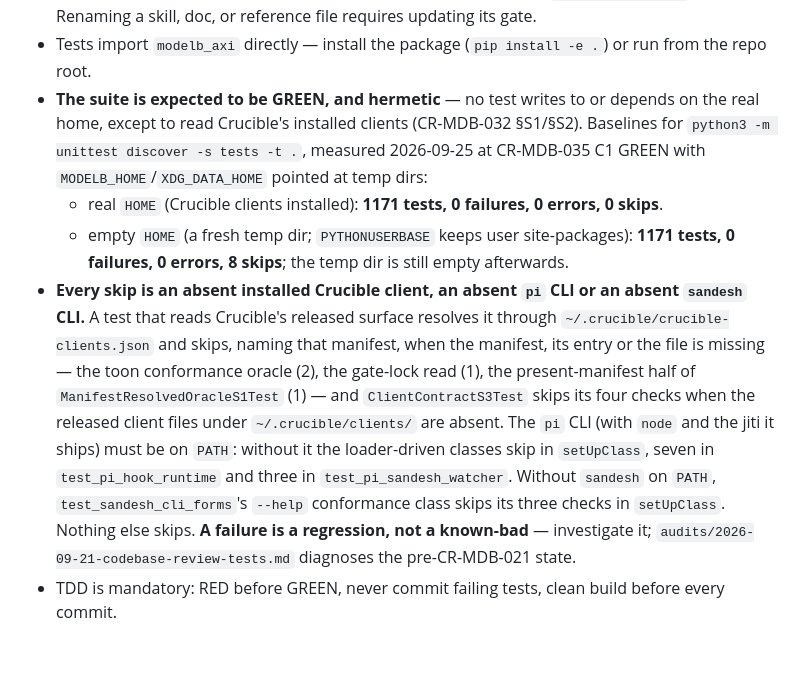
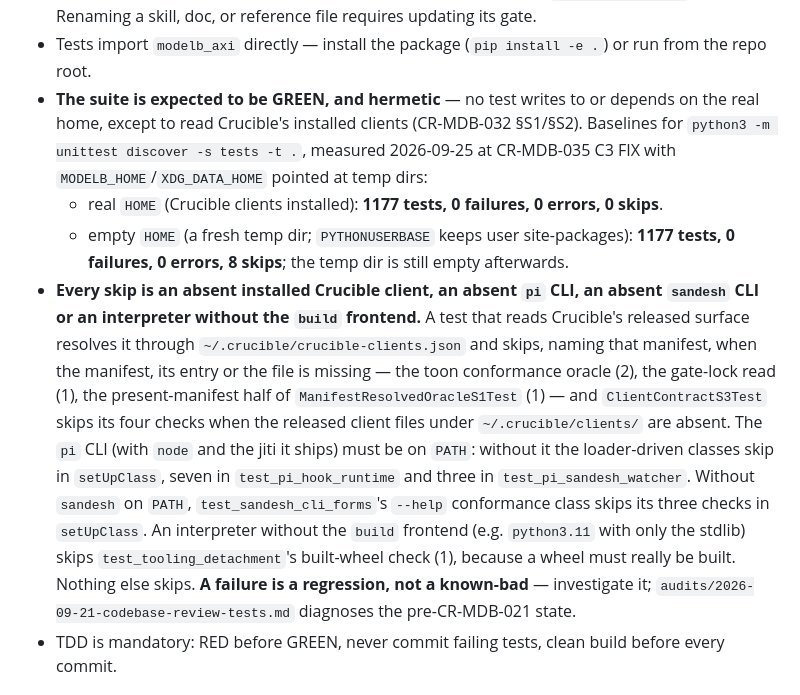
Before and after one commit to anthill-tec/model-b, a Markdown page: AGENTS.md, the part around the change. GitHub-like rendering; blank space fills up the shorter version.

Commit message:
docs(CR-MDB-035): VERIFY F10 — name the build-frontend skip; re-measure suite baselines

```diff
--- a/AGENTS.md
+++ b/AGENTS.md
@@ -131,10 +131,10 @@ python3 ~/.crucible/clients/python-crucible.py regression --coverage \
 - JUnit XML lands in `test-reports/` as `TEST-<module>.<Class>-<YYYYMMDDHHMMSS>.xml` (gitignored; the client wipes it before each run). Plain `unittest` produces console output only.
 - **Most tests are structural gates, so ordinary edits break them.** They assert repo layout, the state a sandboxed install deploys, SKILL.md frontmatter, byte-identity of imported bundles, reference-router parity, and grep-gates for retired terms (e.g. zero `WORKFLOW_CYCLE_ID`). Renaming a skill, doc, or reference file requires updating its gate.
 - Tests import `modelb_axi` directly — install the package (`pip install -e .`) or run from the repo root.
-- **The suite is expected to be GREEN, and hermetic** — no test writes to or depends on the real home, except to read Crucible's installed clients (CR-MDB-032 §S1/§S2). Baselines for `python3 -m unittest discover -s tests -t .`, measured 2026-09-25 at CR-MDB-035 C1 GREEN with `MODELB_HOME`/`XDG_DATA_HOME` pointed at temp dirs:
-  - real `HOME` (Crucible clients installed): **1171 tests, 0 failures, 0 errors, 0 skips**.
-  - empty `HOME` (a fresh temp dir; `PYTHONUSERBASE` keeps user site-packages): **1171 tests, 0 failures, 0 errors, 8 skips**; the temp dir is still empty afterwards.
-- **Every skip is an absent installed Crucible client, an absent `pi` CLI or an absent `sandesh` CLI.** A test that reads Crucible's released surface resolves it through `~/.crucible/crucible-clients.json` and skips, naming that manifest, when the manifest, its entry or the file is missing — the toon conformance oracle (2), the gate-lock read (1), the present-manifest half of `ManifestResolvedOracleS1Test` (1) — and `ClientContractS3Test` skips its four checks when the released client files under `~/.crucible/clients/` are absent. The `pi` CLI (with `node` and the jiti it ships) must be on `PATH`: without it the loader-driven classes skip in `setUpClass`, seven in `test_pi_hook_runtime` and three in `test_pi_sandesh_watcher`. Without `sandesh` on `PATH`, `test_sandesh_cli_forms`'s `--help` conformance class skips its three checks in `setUpClass`. Nothing else skips. **A failure is a regression, not a known-bad** — investigate it; `audits/2026-09-21-codebase-review-tests.md` diagnoses the pre-CR-MDB-021 state.
+- **The suite is expected to be GREEN, and hermetic** — no test writes to or depends on the real home, except to read Crucible's installed clients (CR-MDB-032 §S1/§S2). Baselines for `python3 -m unittest discover -s tests -t .`, measured 2026-09-25 at CR-MDB-035 C3 FIX with `MODELB_HOME`/`XDG_DATA_HOME` pointed at temp dirs:
+  - real `HOME` (Crucible clients installed): **1177 tests, 0 failures, 0 errors, 0 skips**.
+  - empty `HOME` (a fresh temp dir; `PYTHONUSERBASE` keeps user site-packages): **1177 tests, 0 failures, 0 errors, 8 skips**; the temp dir is still empty afterwards.
+- **Every skip is an absent installed Crucible client, an absent `pi` CLI, an absent `sandesh` CLI or an interpreter without the `build` frontend.** A test that reads Crucible's released surface resolves it through `~/.crucible/crucible-clients.json` and skips, naming that manifest, when the manifest, its entry or the file is missing — the toon conformance oracle (2), the gate-lock read (1), the present-manifest half of `ManifestResolvedOracleS1Test` (1) — and `ClientContractS3Test` skips its four checks when the released client files under `~/.crucible/clients/` are absent. The `pi` CLI (with `node` and the jiti it ships) must be on `PATH`: without it the loader-driven classes skip in `setUpClass`, seven in `test_pi_hook_runtime` and three in `test_pi_sandesh_watcher`. Without `sandesh` on `PATH`, `test_sandesh_cli_forms`'s `--help` conformance class skips its three checks in `setUpClass`. An interpreter without the `build` frontend (e.g. `python3.11` with only the stdlib) skips `test_tooling_detachment`'s built-wheel check (1), because a wheel must really be built. Nothing else skips. **A failure is a regression, not a known-bad** — investigate it; `audits/2026-09-21-codebase-review-tests.md` diagnoses the pre-CR-MDB-021 state.
 - TDD is mandatory: RED before GREEN, never commit failing tests, clean build before every commit.
 
 ## Workflow Rules (Model B, solo)
```
